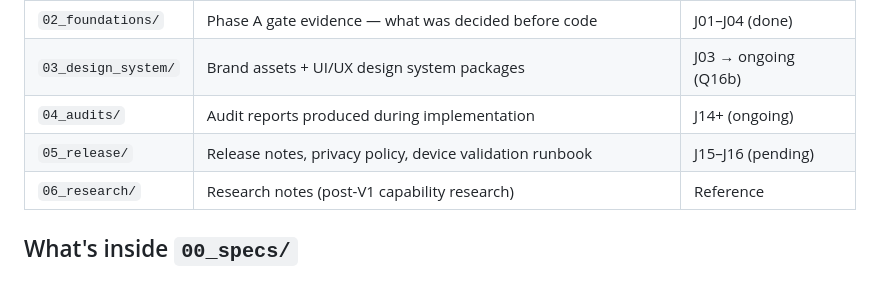
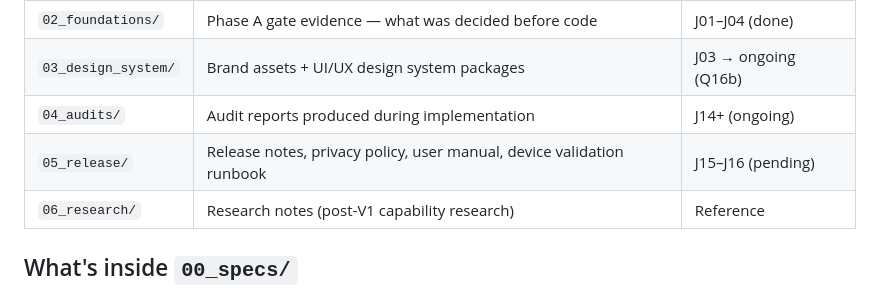
Before and after one commit to Mr-Compile/DroidKit, a Markdown page: docs/README.md, the part around the change. Rendered like a GitHub page.

Commit message:
docs(release): user manual — complete routing/navigation reference

```diff
--- a/docs/README.md
+++ b/docs/README.md
@@ -9,7 +9,7 @@ Numbered in workflow order. Read `00` for the rules, `01` for what to do next.
 | `02_foundations/` | Phase A gate evidence — what was decided before code | J01–J04 (done) |
 | `03_design_system/` | Brand assets + UI/UX design system packages | J03 → ongoing (Q16b) |
 | `04_audits/` | Audit reports produced during implementation | J14+ (ongoing) |
-| `05_release/` | Release notes, privacy policy, device validation runbook | J15–J16 (pending) |
+| `05_release/` | Release notes, privacy policy, user manual, device validation runbook | J15–J16 (pending) |
 | `06_research/` | Research notes (post-V1 capability research) | Reference |
 
 ## What's inside `00_specs/`
```
Also changed, not shown: docs/05_release/USER_MANUAL.md (added, +336 -0 lines).
